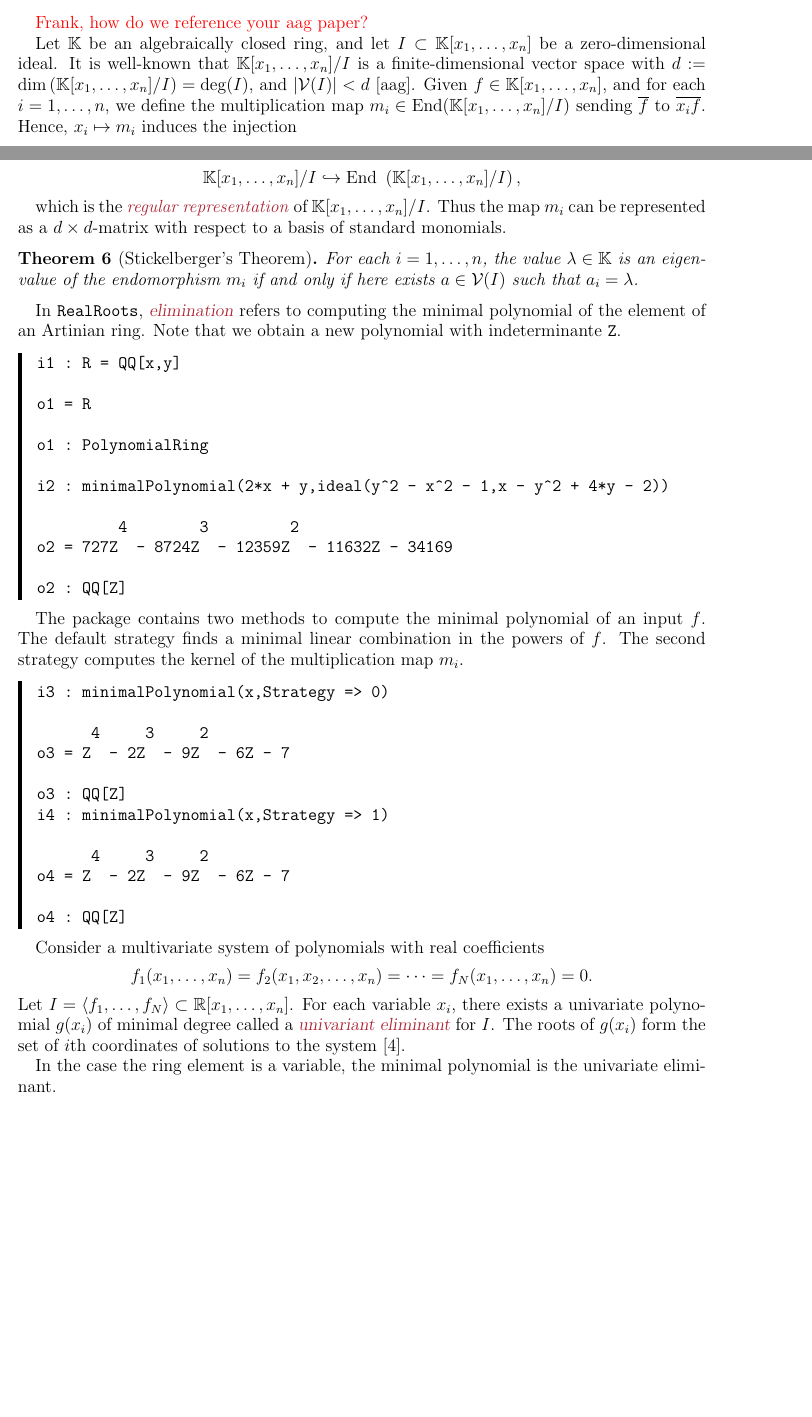
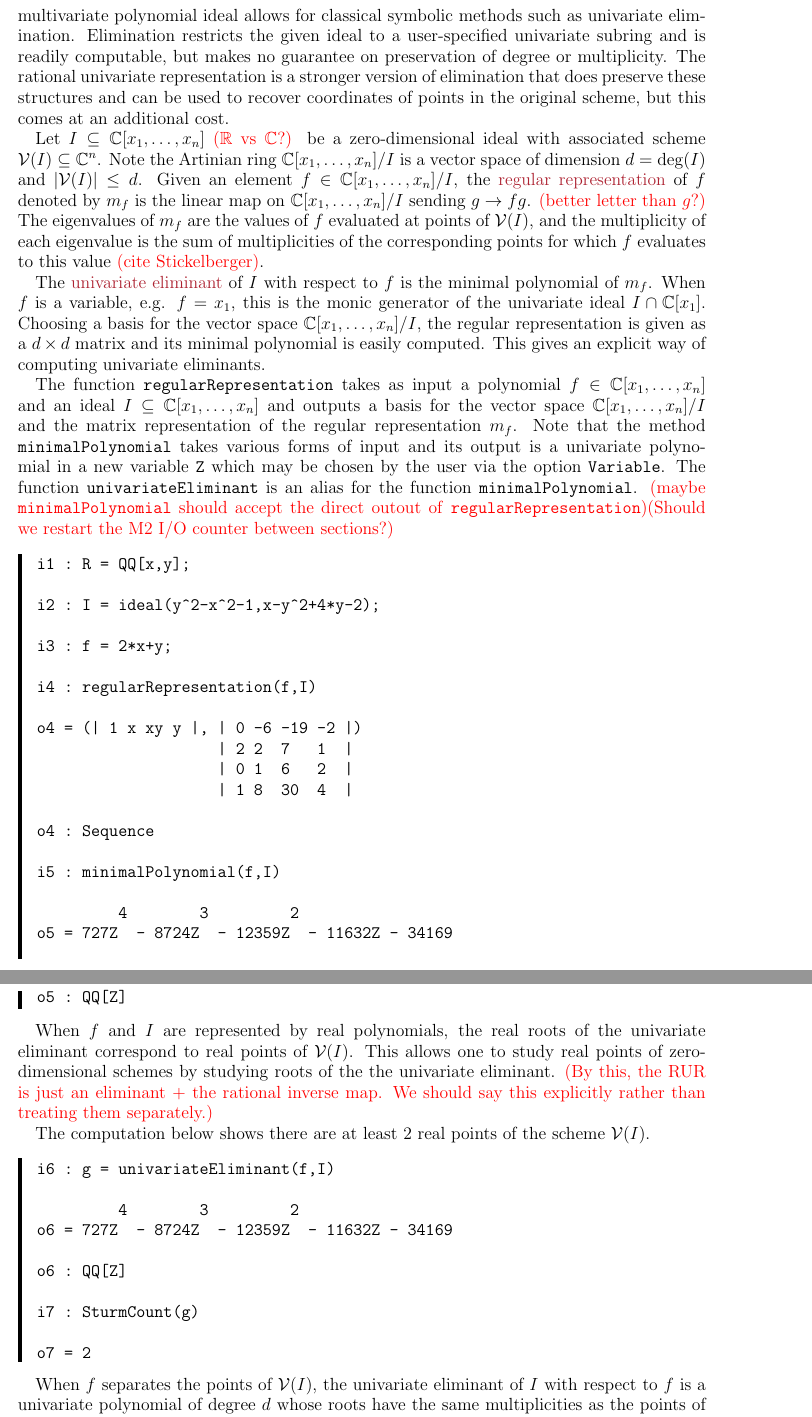
Before and after one commit to tjyahl/RealRoots, a LaTeX paper (JSAG/jsag.tex, which reads JSAG/Section2.tex, JSAG/examples/eliminantSturm.txt, JSAG/examples/regularRep.txt): two parts of pages 5 and 6 of 9 before the commit and two parts of pages 6 and 7 of 9 after it, joined at a grey line, cut at the place of the change, the shorter picture padded with empty space. Compiled offline with pdfLaTeX.

Commit message:
updated section 2

```diff
--- a/JSAG/Section2.tex
+++ b/JSAG/Section2.tex
@@ -5,48 +5,29 @@
 %%%%%%%%%%%%%%%%%%%%%%%%%%%%%%%%%%%%%%%%%%%%%%%%%%%%%%%%%%%%%%%%%%%%%%%%%%%%%%%%%
 \section{Elimination}
 
-%regular reprersentation and Stickelberger's theorem?
+We provide two means of reducing the study of a zero-dimensional affine scheme to the study of roots of a univariate polynomial. Representing the scheme as the zero set of a multivariate polynomial ideal allows for classical symbolic methods such as univariate elimination. Elimination restricts the given ideal to a user-specified univariate subring and is readily computable, but makes no guarantee on preservation of degree or multiplicity. The rational univariate representation is a stronger version of elimination that does preserve these structures and can be used to recover coordinates of points in the original scheme, but this comes at an additional cost.
 
-\textcolor{red}{Frank, how do we reference your aag paper?}
+Let $I\subseteq\CC[x_1,\dotsc,x_n]$ \note{$\RR$ vs $\CC$?} be a zero-dimensional ideal with associated scheme $\mathcal{V}(I)\subseteq\CC^n$. Note the Artinian ring $\CC[x_1,\dotsc,x_n]/I$ is a vector space of dimension $d = \deg(I)$ and $|\mathcal{V}(I)|\le d$. Given an element $f\in\CC[x_1,\dotsc,x_n]/I$, the \defcolor{regular representation} of $f$ denoted by $m_f$ is the linear map on $\CC[x_1,\dotsc,x_n]/I$ sending $g\to fg$. \note{better letter than $g$?} The eigenvalues of $m_f$ are the values of $f$ evaluated at points of $\mathcal{V}(I)$, and the multiplicity of each eigenvalue is the sum of multiplicities of the corresponding points for which $f$ evaluates to this value \note{cite Stickelberger}.
 
-Let $\KK$ be an algebraically closed ring, and let $I\subset \KK[x_{1},\dots,x_{n}]$ be a zero-dimensional ideal. It is well-known that $\KK[x_{1},\dots,x_{n}]/I$ is a finite-dimensional vector space with $d:=\text{dim}\left( \KK[x_{1},
-\dots, x_{n}]/I \right) = \deg(I)$, and $|\mathcal{V}(I)|< d$ [aag]. Given $f\in \KK[x_{1},\dots, x_{n}]$, and for each $i=1,\dots,n$, we define the multiplication map $m_{i}\in \text{End} (\KK[x_{1},\dots, x_{n}]/I)$ sending $\overline{f}$ to $\overline{x_{i}f}$. Hence, $x_{i}\mapsto m_{i}$ induces the injection
+The \defcolor{univariate eliminant} of $I$ with respect to $f$ is the minimal polynomial of $m_f$. When $f$ is a variable, e.g. $f=x_1$, this is the monic generator of the univariate ideal $I\cap\CC[x_1]$. Choosing a basis for the vector space $\CC[x_1,\dotsc,x_n]/I$, the regular representation is given as a $d\times d$ matrix and its minimal polynomial is easily computed. This gives an explicit way of computing univariate eliminants.
 
-\begin{align*}\KK[x_{1},\dots,x_{n}]/I \hookrightarrow \text{End }\left(\KK[x_{1},\dots, x_{n}]/I \right), \end{align*}
+The function \texttt{regularRepresentation} takes as input a polynomial $f\in\CC[x_1,\dotsc,x_n]$ and an ideal $I\subseteq\CC[x_1,\dotsc,x_n]$ and outputs a basis for the vector space $\CC[x_1,\dotsc,x_n]/I$ and the matrix representation of the regular representation $m_f$. Note that the method \texttt{minimalPolynomial} takes various forms of input and its output is a univariate polynomial in a new variable \texttt{Z} which may be chosen by the user via the option \texttt{Variable}. The function \texttt{univariateEliminant} is an alias for the function \texttt{minimalPolynomial}. \note{maybe \texttt{minimalPolynomial} should accept the direct outout of \texttt{regularRepresentation}}\note{Should we restart the M2 I/O counter between sections?}
 
-which is the \defcolor{\textit{regular representation}} of $\KK[x_{1},\dots,x_{n}]/I$. Thus the map $m_{i}$ can be represented as a $d\times d$-matrix with respect to a basis of standard monomials.
-
-\begin{theorem}[Stickelberger's Theorem] For each $i=1,\dots, n$, the value $\lambda \in \KK$ is an eigenvalue of the endomorphism $m_{i}$ if and only if here exists $a\in \mathcal{V}(I)$ such that $a_{i}=\lambda$.
-\end{theorem}
-
-%what we mean by elimination (minimal polynomial in Artinian ring)
-In \texttt{RealRoots}, \demph{elimination} refers to computing the minimal polynomial of the element of an Artinian ring. Note that we obtain a new polynomial with indeterminante \texttt{Z}.
 %
 \begin{leftbar}
-\verbatiminput{examples/minimalPolynomial1.txt}
-\end{leftbar}
-%
-The package contains two methods to compute the minimal polynomial of an input $f$. The default strategy finds a minimal linear combination in the powers of $f$. The second strategy computes the kernel of the multiplication map $m_{i}$.
-%
-\begin{leftbar}
-\verbatiminput{examples/minimalPolynomial2.txt}
-\end{leftbar}
-% define univariate eliminant
-Consider a multivariate system of polynomials with real coefficients \[f_{1}(x_{1},\dots,x_{n}) = f_{2}(x_{1},x_{2},\dots, x_{n}) = \cdots = f_{N}(x_{1},\dots, x_{n}) = 0.
-\] Let $I = \langle f_{1},\dots,f_{N}\rangle \subset \RR[x_{1},\dots,x_{n}]$. For each variable $x_{i}$, there exists a univariate polynomial $g(x_{i})$ of minimal degree called a \demph{univariant eliminant} for $I$. The roots of $g(x_{i})$ form the set of $i$th coordinates of solutions to the system \cite{So_Book}.
-
-%this is an univariate eliminant in the case ring element is variable
-In the case the ring element is a variable, the minimal polynomial is the univariate eliminant.
-%
-\begin{leftbar}
-\verbatiminput{examples/minimalPolynomial3.txt}
+\verbatiminput{examples/regularRep.txt}
 \end{leftbar}
 %
 
-%rational univariate eliminant uses characteristic polynomial instead of minimal polynomial
+When $f$ and $I$ are represented by real polynomials, the real roots of the univariate eliminant correspond to real points of $\mathcal{V}(I)$. This allows one to study real points of zero-dimensional schemes by studying roots of the the univariate eliminant. \note{By this, the RUR is just an eliminant + the rational inverse map. We should say this explicitly rather than treating them separately.}
 
-%for zero-dimensional real systems, this gives an effective way to compute real solutions
+The computation below shows there are at least 2 real points of the scheme $\mathcal{V}(I)$.
+
+%
+\begin{leftbar}
+\verbatiminput{examples/eliminantSturm.txt}
+\end{leftbar}
 %
 
-{\color{red} Any problem with the above example having ring QQ[Z] and not RR[Z]?}
+When $f$ separates the points of $\mathcal{V}(I)$, the univariate eliminant of $I$ with respect to $f$ is a univariate polynomial of degree $d$ whose roots have the same multiplicities as the points of $\mathcal{V}(I)$. That is to say, these are isomorphic schemes. In this setting, the function $f$ defines a map from $\mathcal{V}(I)$ to the roots of the roots of the univariate eliminant and there is a rational map $\phi:\CC\to\CC^n$ that restricts to an inverse of $f$. Such a tuple $(f,E,\phi)$ is known as a \defcolor{rational univariate representation} of $I$. \note{We need to settle on notation for the univariate eliminant and stop writing "univariate eliminant" every time (and replace $E$ here)}
 
@@ -53,0 +39,2 @@ In the case the ring element is a variable, the minimal polynomial is the univar
+\end{leftbar}
+%
--- /dev/null
+++ b/JSAG/examples/eliminantSturm.txt
@@ -0,0 +1,10 @@
+i6 : g = univariateEliminant(f,I)
+
+         4        3         2
+o6 = 727Z  - 8724Z  - 12359Z  - 11632Z - 34169
+
+o6 : QQ[Z]
+
+i7 : SturmCount(g)
+
+o7 = 2
--- /dev/null
+++ b/JSAG/examples/regularRep.txt
@@ -0,0 +1,21 @@
+i1 : R = QQ[x,y];
+
+i2 : I = ideal(y^2-x^2-1,x-y^2+4*y-2);
+
+i3 : f = 2*x+y;
+
+i4 : regularRepresentation(f,I)
+
+o4 = (| 1 x xy y |, | 0 -6 -19 -2 |)
+                    | 2 2  7   1  |
+                    | 0 1  6   2  |
+                    | 1 8  30  4  |
+
+o4 : Sequence
+
+i5 : minimalPolynomial(f,I)
+
+         4        3         2
+o5 = 727Z  - 8724Z  - 12359Z  - 11632Z - 34169
+
+o5 : QQ[Z]
```
Also changed, not shown: JSAG/Section1.tex (+6 -7 lines), JSAG/Section3.tex (+1 -1 lines), JSAG/examples/RUR.txt (added, +16 -0 lines), JSAG/Section2.tex (6 more changed lines), 3 other files.
